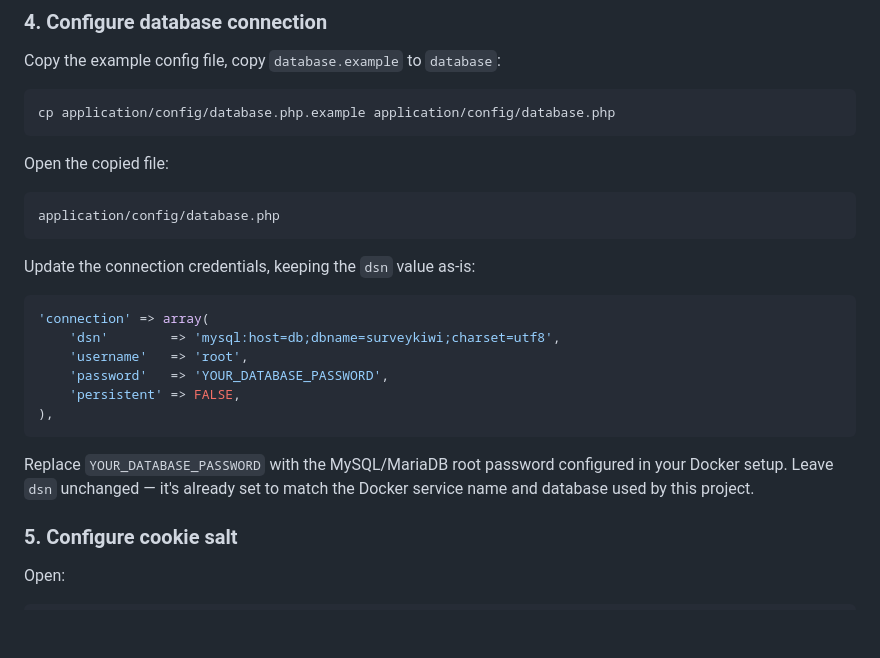
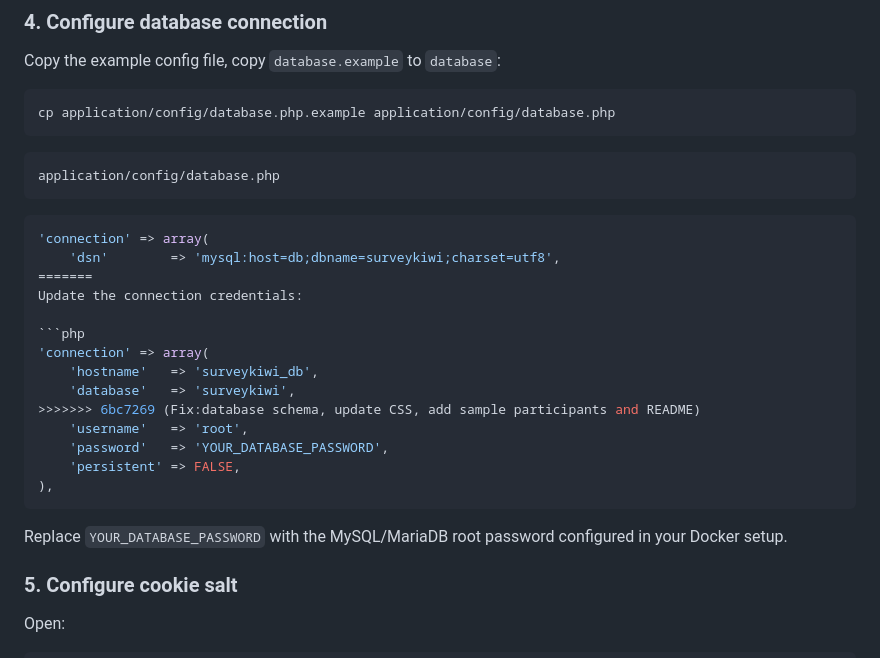
Before and after one commit to dips-m/surveykiwi, a Markdown page: README.md, the part around the change. GitHub-like rendering; blank space fills up the shorter version.

````diff
--- a/README.md
+++ b/README.md
@@ -82,24 +82,26 @@ Copy the example config file, copy `database.example` to `database`:
 cp application/config/database.php.example application/config/database.php
 ```
 
-Open the copied file:
-
 ```text
 application/config/database.php
 ```
-
-Update the connection credentials, keeping the `dsn` value as-is:
+```php
+'connection' => array(
+    'dsn'        => 'mysql:host=db;dbname=surveykiwi;charset=utf8',
+=======
+Update the connection credentials:
 
 ```php
 'connection' => array(
-    'dsn'        => 'mysql:host=db;dbname=surveykiwi;charset=utf8',
+    'hostname'   => 'surveykiwi_db',
+    'database'   => 'surveykiwi',
+>>>>>>> 6bc7269 (Fix:database schema, update CSS, add sample participants and README)
     'username'   => 'root',
     'password'   => 'YOUR_DATABASE_PASSWORD',
     'persistent' => FALSE,
 ),
 ```
-
-Replace `YOUR_DATABASE_PASSWORD` with the MySQL/MariaDB root password configured in your Docker setup. Leave `dsn` unchanged — it's already set to match the Docker service name and database used by this project.
+Replace `YOUR_DATABASE_PASSWORD` with the MySQL/MariaDB root password configured in your Docker setup.
 
 ### 5. Configure cookie salt
 
````
